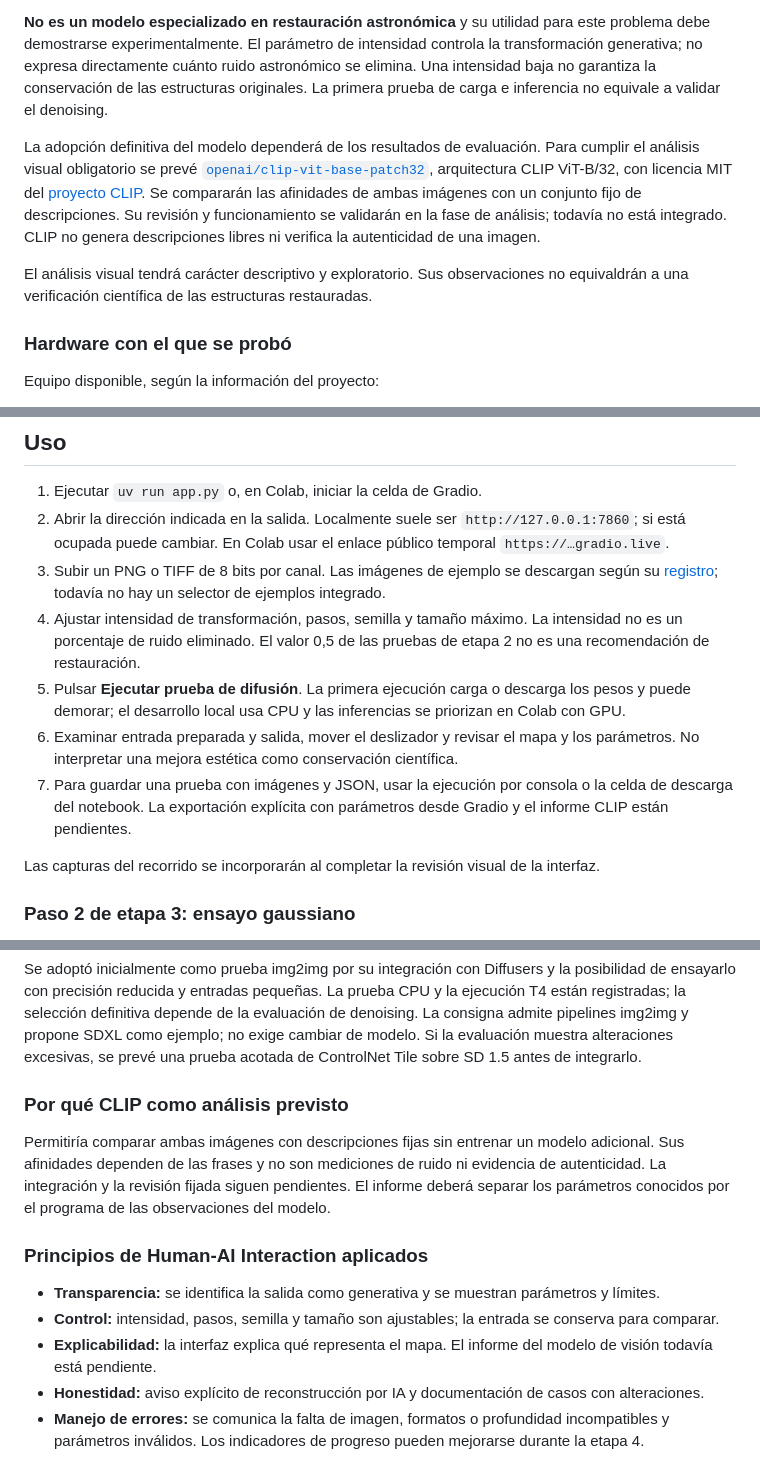
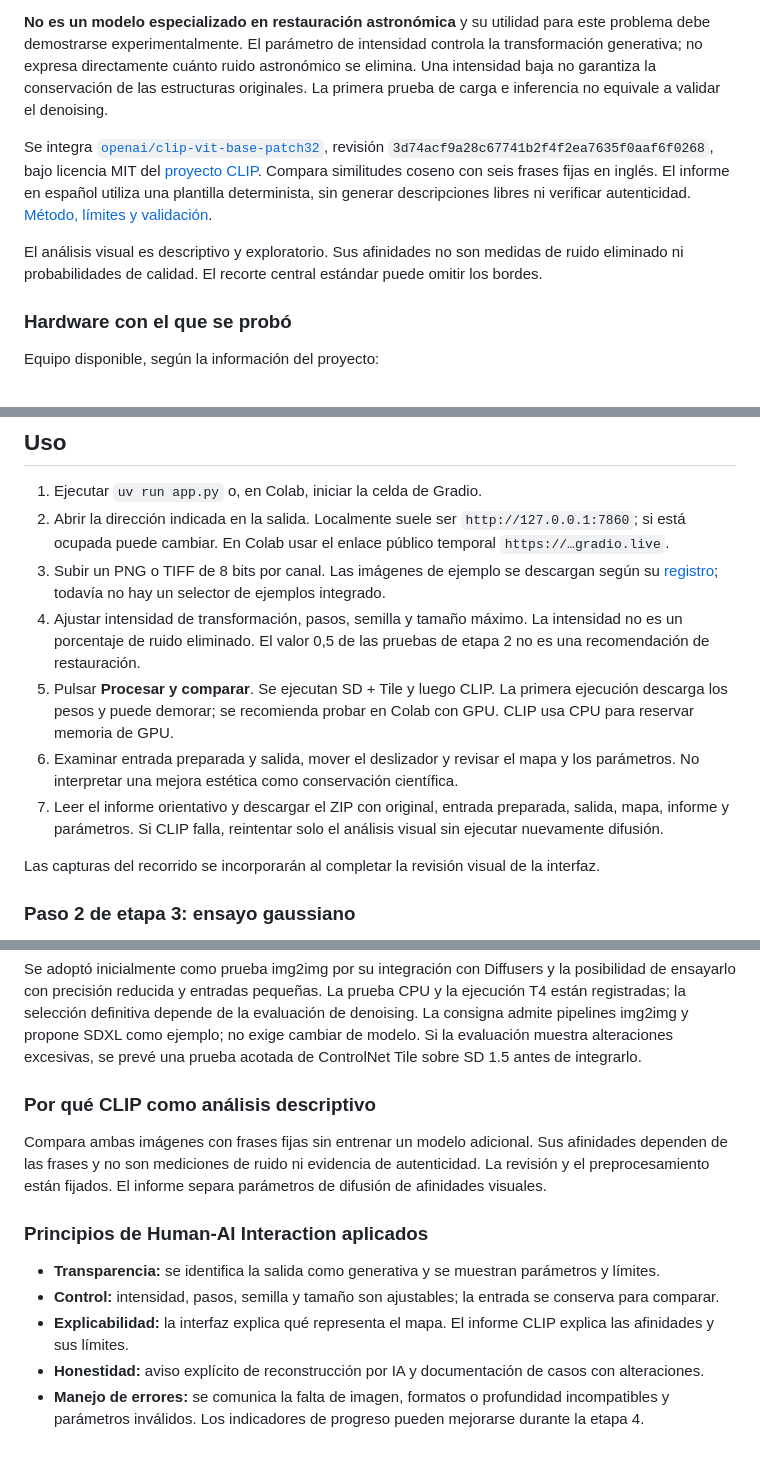
Before and after one commit to Sabri-Nang/astro-restauracion, a Markdown page: README.md, 3 parts joined by grey strips. Rendered like a GitHub page.

```diff
--- a/README.md
+++ b/README.md
@@ -184,9 +184,9 @@ La variante agrega [`lllyasviel/control_v11f1e_sd15_tile`](https://huggingface.c
 
 **No es un modelo especializado en restauración astronómica** y su utilidad para este problema debe demostrarse experimentalmente. El parámetro de intensidad controla la transformación generativa; no expresa directamente cuánto ruido astronómico se elimina. Una intensidad baja no garantiza la conservación de las estructuras originales. La primera prueba de carga e inferencia no equivale a validar el denoising.
 
-La adopción definitiva del modelo dependerá de los resultados de evaluación. Para cumplir el análisis visual obligatorio se prevé [`openai/clip-vit-base-patch32`](https://huggingface.co/openai/clip-vit-base-patch32), arquitectura CLIP ViT-B/32, con licencia MIT del [proyecto CLIP](https://github.com/openai/CLIP/blob/main/LICENSE). Se compararán las afinidades de ambas imágenes con un conjunto fijo de descripciones. Su revisión y funcionamiento se validarán en la fase de análisis; todavía no está integrado. CLIP no genera descripciones libres ni verifica la autenticidad de una imagen.
+Se integra [`openai/clip-vit-base-patch32`](https://huggingface.co/openai/clip-vit-base-patch32), revisión `3d74acf9a28c67741b2f4f2ea7635f0aaf6f0268`, bajo licencia MIT del [proyecto CLIP](https://github.com/openai/CLIP/blob/main/LICENSE). Compara similitudes coseno con seis frases fijas en inglés. El informe en español utiliza una plantilla determinista, sin generar descripciones libres ni verificar autenticidad. [Método, límites y validación](docs/analisis_visual.md).
 
-El análisis visual tendrá carácter descriptivo y exploratorio. Sus observaciones no equivaldrán a una verificación científica de las estructuras restauradas.
+El análisis visual es descriptivo y exploratorio. Sus afinidades no son medidas de ruido eliminado ni probabilidades de calidad. El recorte central estándar puede omitir los bordes.
 
 ### Hardware con el que se probó
 
@@ -351,9 +351,9 @@ Si Git informa conflictos o cambios locales, revisar el mensaje antes de continu
 2. Abrir la dirección indicada en la salida. Localmente suele ser `http://127.0.0.1:7860`; si está ocupada puede cambiar. En Colab usar el enlace público temporal `https://…gradio.live`.
 3. Subir un PNG o TIFF de 8 bits por canal. Las imágenes de ejemplo se descargan según su [registro](assets/ejemplos/README.md); todavía no hay un selector de ejemplos integrado.
 4. Ajustar intensidad de transformación, pasos, semilla y tamaño máximo. La intensidad no es un porcentaje de ruido eliminado. El valor 0,5 de las pruebas de etapa 2 no es una recomendación de restauración.
-5. Pulsar **Ejecutar prueba de difusión**. La primera ejecución carga o descarga los pesos y puede demorar; el desarrollo local usa CPU y las inferencias se priorizan en Colab con GPU.
+5. Pulsar **Procesar y comparar**. Se ejecutan SD + Tile y luego CLIP. La primera ejecución descarga los pesos y puede demorar; se recomienda probar en Colab con GPU. CLIP usa CPU para reservar memoria de GPU.
 6. Examinar entrada preparada y salida, mover el deslizador y revisar el mapa y los parámetros. No interpretar una mejora estética como conservación científica.
-7. Para guardar una prueba con imágenes y JSON, usar la ejecución por consola o la celda de descarga del notebook. La exportación explícita con parámetros desde Gradio y el informe CLIP están pendientes.
+7. Leer el informe orientativo y descargar el ZIP con original, entrada preparada, salida, mapa, informe y parámetros. Si CLIP falla, reintentar solo el análisis visual sin ejecutar nuevamente difusión.
 
 Las capturas del recorrido se incorporarán al completar la revisión visual de la interfaz.
 
@@ -567,15 +567,15 @@ Se eligió una interfaz web para cargar archivos, ajustar parámetros y comparar
 
 Se adoptó inicialmente como prueba img2img por su integración con Diffusers y la posibilidad de ensayarlo con precisión reducida y entradas pequeñas. La prueba CPU y la ejecución T4 están registradas; la selección definitiva depende de la evaluación de denoising. La consigna admite pipelines img2img y propone SDXL como ejemplo; no exige cambiar de modelo. Si la evaluación muestra alteraciones excesivas, se prevé una prueba acotada de ControlNet Tile sobre SD 1.5 antes de integrarlo.
 
-### Por qué CLIP como análisis previsto
+### Por qué CLIP como análisis descriptivo
 
-Permitiría comparar ambas imágenes con descripciones fijas sin entrenar un modelo adicional. Sus afinidades dependen de las frases y no son mediciones de ruido ni evidencia de autenticidad. La integración y la revisión fijada siguen pendientes. El informe deberá separar los parámetros conocidos por el programa de las observaciones del modelo.
+Compara ambas imágenes con frases fijas sin entrenar un modelo adicional. Sus afinidades dependen de las frases y no son mediciones de ruido ni evidencia de autenticidad. La revisión y el preprocesamiento están fijados. El informe separa parámetros de difusión de afinidades visuales.
 
 ### Principios de Human-AI Interaction aplicados
 
 - **Transparencia:** se identifica la salida como generativa y se muestran parámetros y límites.
 - **Control:** intensidad, pasos, semilla y tamaño son ajustables; la entrada se conserva para comparar.
-- **Explicabilidad:** la interfaz explica qué representa el mapa. El informe del modelo de visión todavía está pendiente.
+- **Explicabilidad:** la interfaz explica qué representa el mapa. El informe CLIP explica las afinidades y sus límites.
 - **Honestidad:** aviso explícito de reconstrucción por IA y documentación de casos con alteraciones.
 - **Manejo de errores:** se comunica la falta de imagen, formatos o profundidad incompatibles y parámetros inválidos. Los indicadores de progreso pueden mejorarse durante la etapa 4.
 
```
Also changed, not shown: other parts of README.md (+24 -20 lines), assets/ejemplos/README.md (+4 -0 lines), assets/ejemplos/etapa3_tile/comparacion.png (added), assets/ejemplos/etapa3_tile/diferencias.png (added), assets/ejemplos/etapa3_tile/entrada_ruidosa.png (added), assets/ejemplos/etapa3_tile/salida_tile.png (added), 4 other files.
